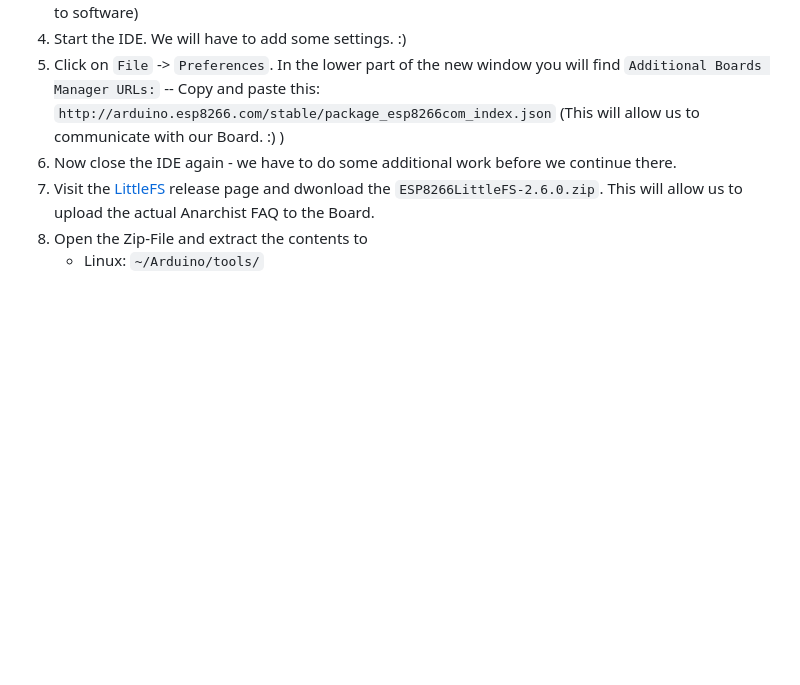
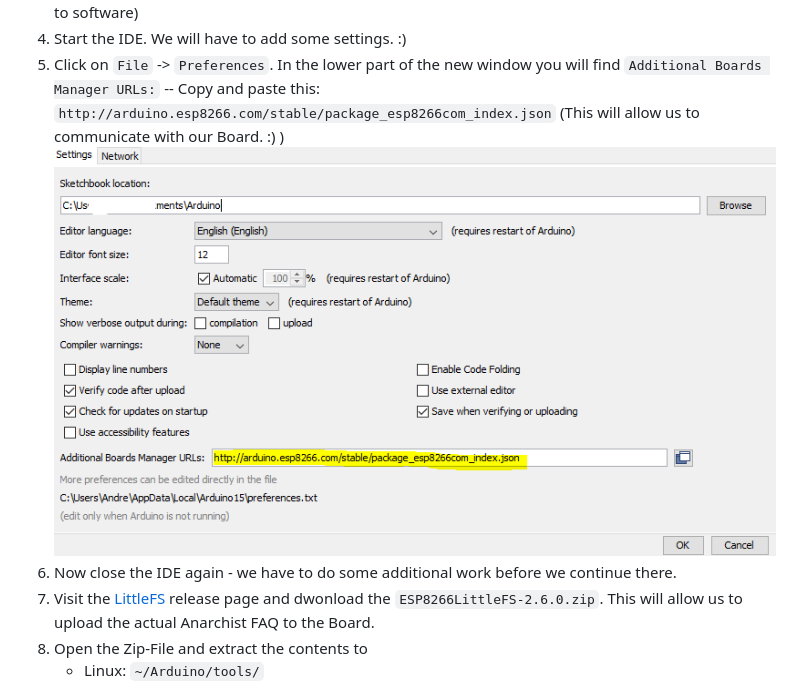
Before and after one commit to aruffj/AnachoLibraryBelt, a Markdown page: README.md, the part around the change. GitHub-like rendering; pictures changed too: pictures/01_arduino_preference_dialoge.png (added); blank space fills up the shorter version.

Commit message:
Adding screenshots

```diff
--- a/README.md
+++ b/README.md
@@ -25,6 +25,7 @@ Alright - let's go!
 1. Install the IDE as usual (Windows: Double click the .exe file you downloaded, Mac: Unpack the .zip file to software)
 1. Start the IDE. We will have to add some settings. :)
 1. Click on `File` -> `Preferences`. In the lower part of the new window you will find `Additional Boards Manager URLs:` -- Copy and paste this: `http://arduino.esp8266.com/stable/package_esp8266com_index.json` (This will allow us to communicate with our Board. :) )
+![Arduino IDE Preferences Dialoge](/pictures/01_arduino_preference_dialoge.png)
 1. Now close the IDE again - we have to do some additional work before we continue there.
 1. Visit the [LittleFS](https://github.com/earlephilhower/arduino-esp8266littlefs-plugin/releases) release page and dwonload the `ESP8266LittleFS-2.6.0.zip`. This will allow us to upload the actual Anarchist FAQ to the Board.
 1. Open the Zip-File and extract the contents to
```
Also changed, not shown: 1 other file.
